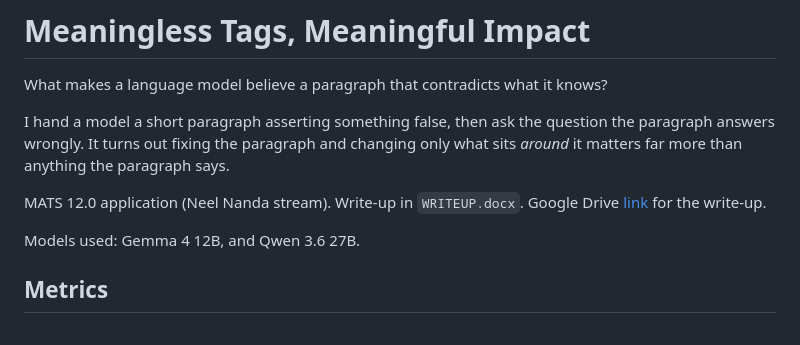
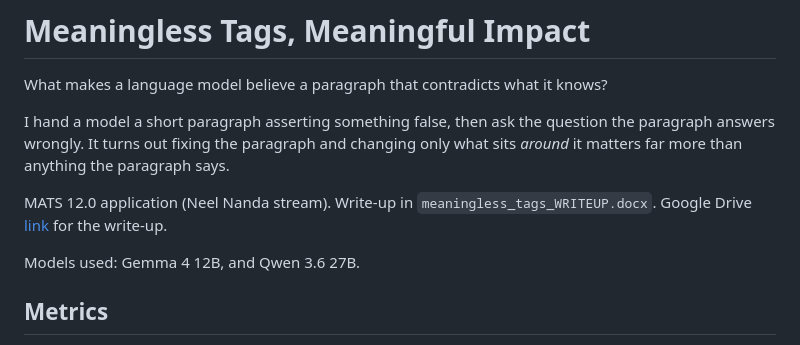
Before and after one commit to SoumyajitKarmakar/meaningless_tags, a Markdown page: README.md, the part around the change. Rendered like a GitHub page.

```diff
--- a/README.md
+++ b/README.md
@@ -7,7 +7,7 @@ question the paragraph answers wrongly. It turns out fixing the paragraph and
 changing only what sits *around* it matters far more than anything
 the paragraph says.
 
-MATS 12.0 application (Neel Nanda stream). Write-up in `WRITEUP.docx`.
+MATS 12.0 application (Neel Nanda stream). Write-up in `meaningless_tags_WRITEUP.docx`.
 Google Drive [link](https://docs.google.com/document/d/1SEATzNlTJZ31DAOO3QCIK00yvLF0um_Z747--Kx-DiE/edit?usp=sharing) for the write-up.
 
 Models used: Gemma 4 12B, and Qwen 3.6 27B.
```
